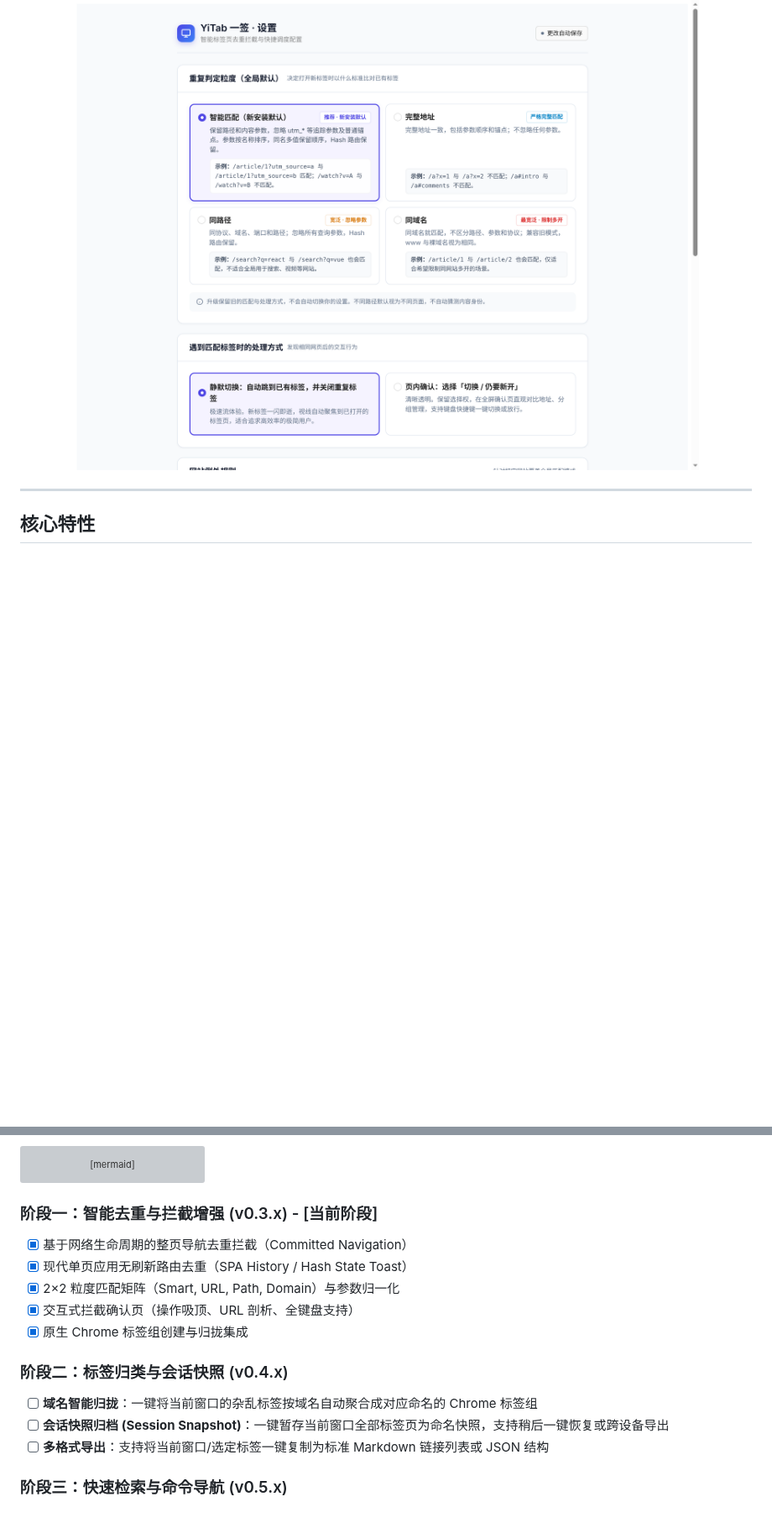
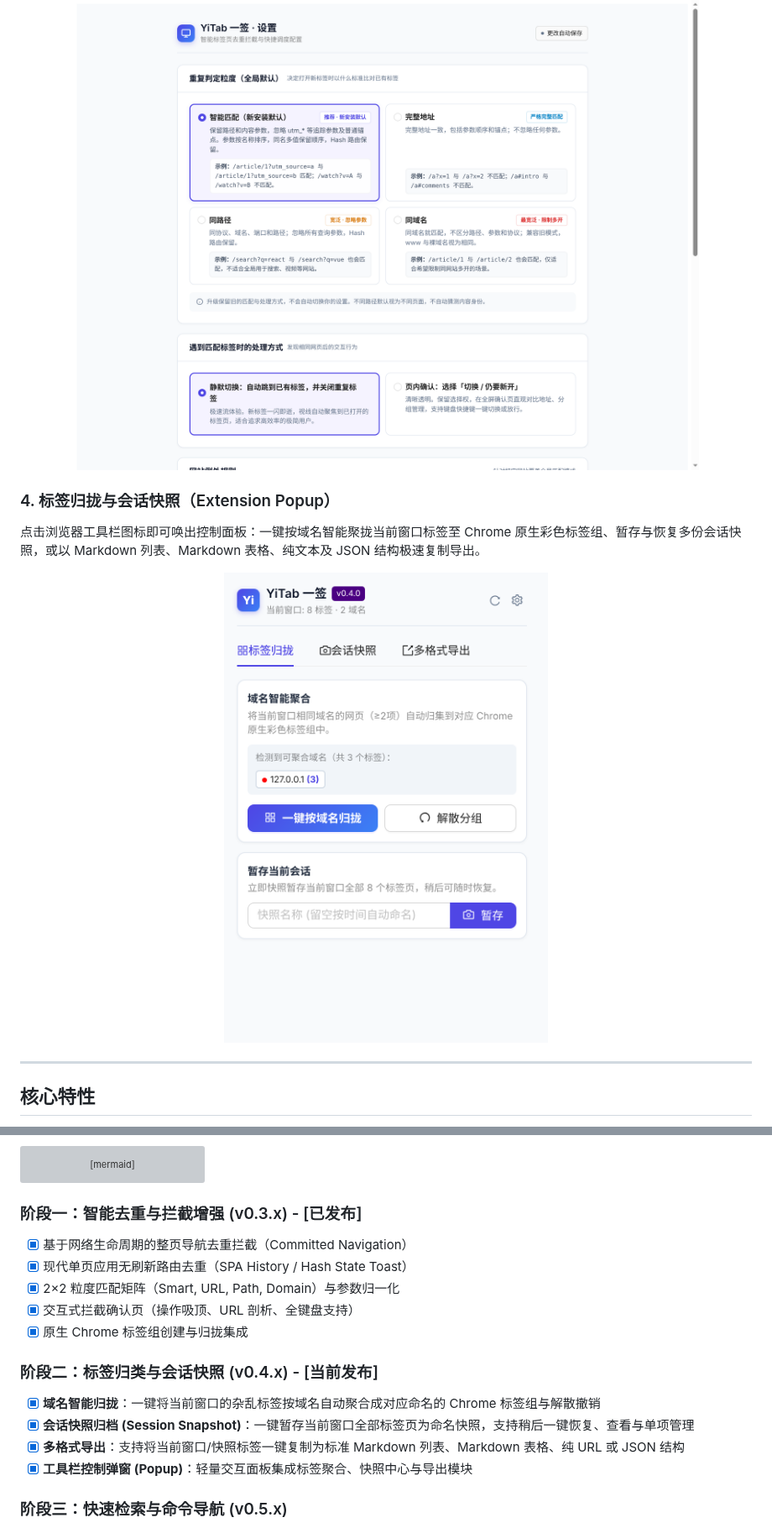
Before and after one commit to coder-zhuzm/YiTab, a Markdown page: README.md, 2 parts joined by grey strips. Shown at 84% size. Drawn GitHub-style; pictures changed too: docs/images/yitab-preview-popup.png (added); blank space fills up the shorter version; grey boxes are pictures that could not be loaded.

````diff
--- a/README.md
+++ b/README.md
@@ -47,6 +47,13 @@
 
 <p align="center">
   <img src="./docs/images/yitab-preview-options.png" alt="YiTab 规则配置中心" width="850" />
+</p>
+
+### 4. 标签归拢与会话快照（Extension Popup）
+点击浏览器工具栏图标即可唤出控制面板：一键按域名智能聚拢当前窗口标签至 Chrome 原生彩色标签组、暂存与恢复多份会话快照，或以 Markdown 列表、Markdown 表格、纯文本及 JSON 结构极速复制导出。
+
+<p align="center">
+  <img src="./docs/images/yitab-preview-popup.png" alt="YiTab 标签归拢与会话快照弹窗" width="400" />
 </p>
 
 ---
@@ -139,17 +146,18 @@ graph LR
     C --> D[v1.0 书签健康与生态]
 ```
 
-### 阶段一：智能去重与拦截增强 (v0.3.x) - [当前阶段]
+### 阶段一：智能去重与拦截增强 (v0.3.x) - [已发布]
 - [x] 基于网络生命周期的整页导航去重拦截（Committed Navigation）
 - [x] 现代单页应用无刷新路由去重（SPA History / Hash State Toast）
 - [x] 2×2 粒度匹配矩阵（Smart, URL, Path, Domain）与参数归一化
 - [x] 交互式拦截确认页（操作吸顶、URL 剖析、全键盘支持）
 - [x] 原生 Chrome 标签组创建与归拢集成
 
-### 阶段二：标签归类与会话快照 (v0.4.x)
-- [ ] **域名智能归拢**：一键将当前窗口的杂乱标签按域名自动聚合成对应命名的 Chrome 标签组
-- [ ] **会话快照归档 (Session Snapshot)**：一键暂存当前窗口全部标签页为命名快照，支持稍后一键恢复或跨设备导出
-- [ ] **多格式导出**：支持将当前窗口/选定标签一键复制为标准 Markdown 链接列表或 JSON 结构
+### 阶段二：标签归类与会话快照 (v0.4.x) - [当前发布]
+- [x] **域名智能归拢**：一键将当前窗口的杂乱标签按域名自动聚合成对应命名的 Chrome 标签组与解散撤销
+- [x] **会话快照归档 (Session Snapshot)**：一键暂存当前窗口全部标签页为命名快照，支持稍后一键恢复、查看与单项管理
+- [x] **多格式导出**：支持将当前窗口/快照标签一键复制为标准 Markdown 列表、Markdown 表格、纯 URL 或 JSON 结构
+- [x] **工具栏控制弹窗 (Popup)**：轻量交互面板集成标签聚合、快照中心与导出模块
 
 ### 阶段三：快速检索与命令导航 (v0.5.x)
 - [ ] **全局命令面板 (Command Palette)**：全局快捷键唤出（如 `Alt+K`），快速模糊搜索并跳转已开标签页、书签与近期历史
````
Also changed, not shown: other parts of README.md (+1 -1 lines), docs/images/yitab-preview-confirm.png, docs/images/yitab-preview-spa-toast.png, 10 other files.
